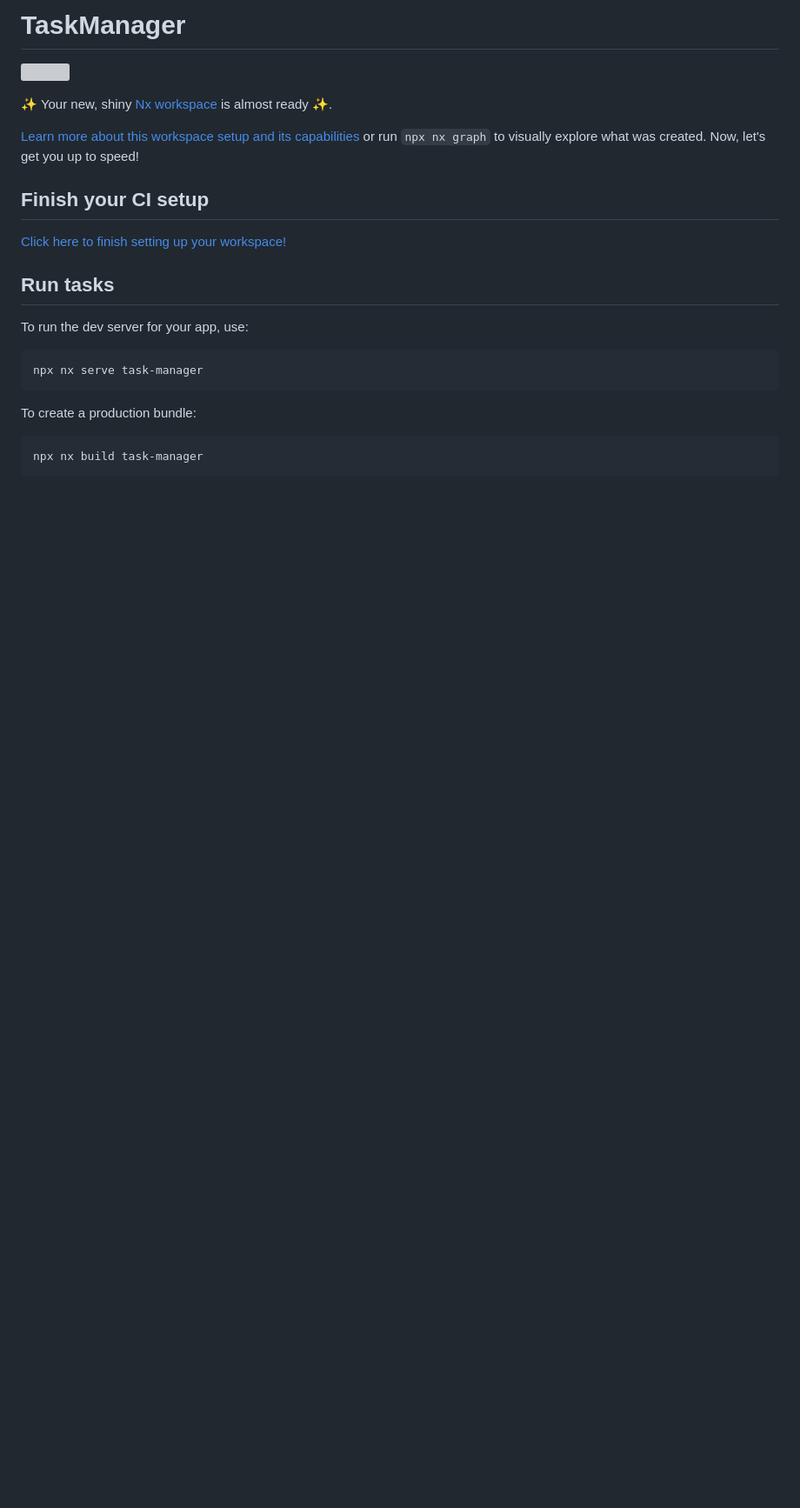
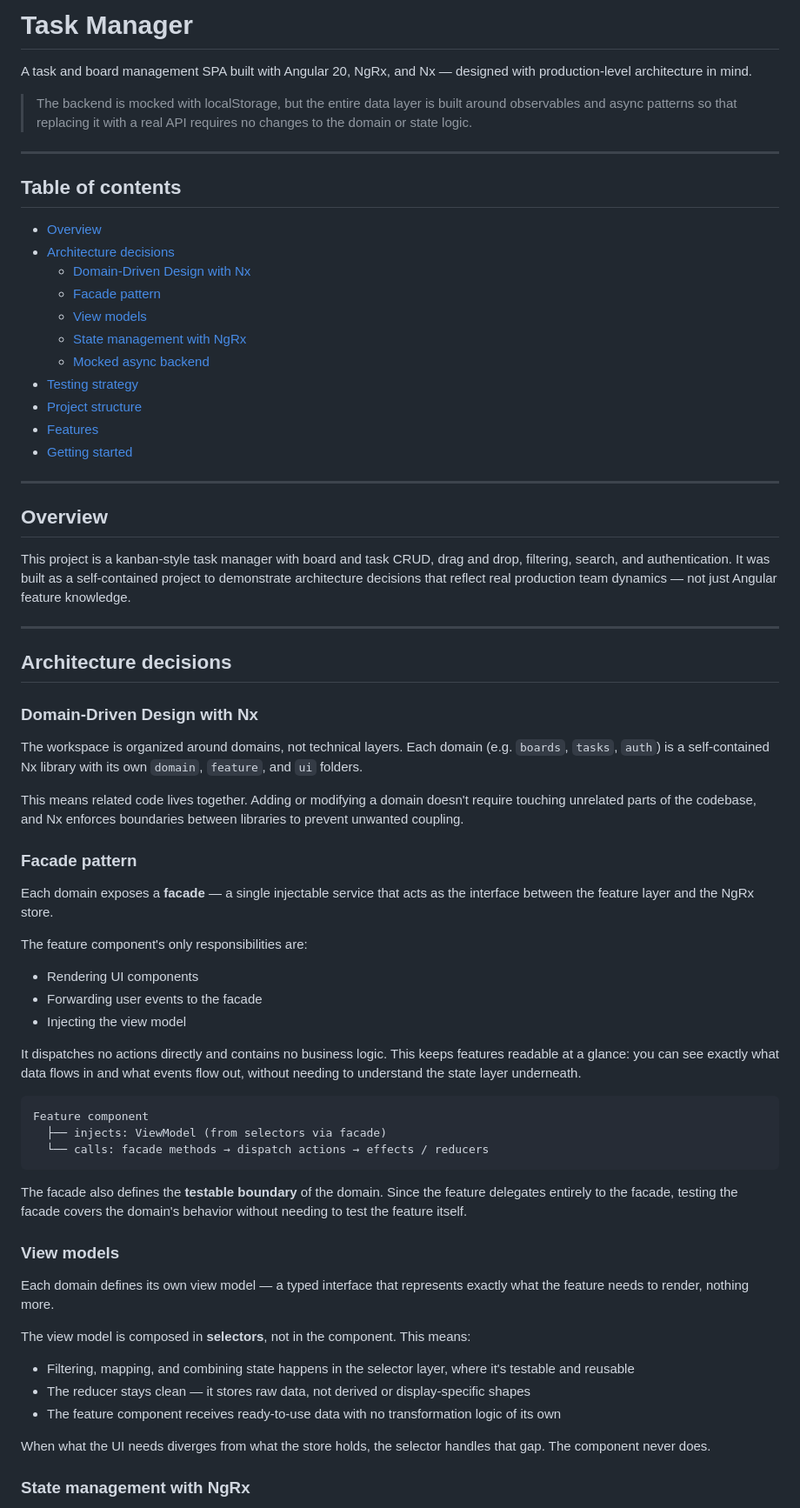
Before and after one commit to rociomarchetti/task-manager, a Markdown page: README.md, the part around one of its changes. Shown at 87% size. Rendered like a GitHub page; blank space fills up the shorter version; grey boxes are pictures that could not be loaded.

````diff
--- a/README.md
+++ b/README.md
@@ -1,25 +1,71 @@
-# TaskManager
+# Task Manager
 
-<a alt="Nx logo" href="https://nx.dev" target="_blank" rel="noreferrer"><img src="https://raw.githubusercontent.com/nrwl/nx/master/images/nx-logo.png" width="45"></a>
+A task and board management SPA built with Angular 20, NgRx, and Nx — designed with production-level architecture in mind.
 
-✨ Your new, shiny [Nx workspace](https://nx.dev) is almost ready ✨.
+> The backend is mocked with localStorage, but the entire data layer is built around observables and async patterns so that replacing it with a real API requires no changes to the domain or state logic.
 
-[Learn more about this workspace setup and its capabilities](https://nx.dev/getting-started/tutorials/angular-standalone-tutorial?utm_source=nx_project&amp;utm_medium=readme&amp;utm_campaign=nx_projects) or run `npx nx graph` to visually explore what was created. Now, let's get you up to speed!
+---
 
-## Finish your CI setup
+## Table of contents
 
-[Click here to finish setting up your workspace!](https://cloud.nx.app/connect/Xby8jok9Rw)
+- [Overview](#overview)
+- [Architecture decisions](#architecture-decisions)
+  - [Domain-Driven Design with Nx](#domain-driven-design-with-nx)
+  - [Facade pattern](#facade-pattern)
+  - [View models](#view-models)
+  - [State management with NgRx](#state-management-with-ngrx)
+  - [Mocked async backend](#mocked-async-backend)
+- [Testing strategy](#testing-strategy)
+- [Project structure](#project-structure)
+- [Features](#features)
+- [Getting started](#getting-started)
 
+---
 
-## Run tasks
+## Overview
 
-To run the dev server for your app, use:
+This project is a kanban-style task manager with board and task CRUD, drag and drop, filtering, search, and authentication. It was built as a self-contained project to demonstrate architecture decisions that reflect real production team dynamics — not just Angular feature knowledge.
 
-```sh
-npx nx serve task-manager
+---
+
+## Architecture decisions
+
+### Domain-Driven Design with Nx
+
+The workspace is organized around domains, not technical layers. Each domain (e.g. `boards`, `tasks`, `auth`) is a self-contained Nx library with its own `domain`, `feature`, and `ui` folders.
+
+This means related code lives together. Adding or modifying a domain doesn't require touching unrelated parts of the codebase, and Nx enforces boundaries between libraries to prevent unwanted coupling.
+
+### Facade pattern
+
+Each domain exposes a **facade** — a single injectable service that acts as the interface between the feature layer and the NgRx store.
+
+The feature component's only responsibilities are:
+- Rendering UI components
+- Forwarding user events to the facade
+- Injecting the view model
+
+It dispatches no actions directly and contains no business logic. This keeps features readable at a glance: you can see exactly what data flows in and what events flow out, without needing to understand the state layer underneath.
+
+```
+Feature component
+  ├── injects: ViewModel (from selectors via facade)
+  └── calls: facade methods → dispatch actions → effects / reducers
 ```
 
-To create a production bundle:
+The facade also defines the **testable boundary** of the domain. Since the feature delegates entirely to the facade, testing the facade covers the domain's behavior without needing to test the feature itself.
 
-```sh
-npx nx build task-manager
+### View models
+
+Each domain defines its own view model — a typed interface that represents exactly what the feature needs to render, nothing more.
+
+The view model is composed in **selectors**, not in the component. This means:
+
+- Filtering, mapping, and combining state happens in the selector layer, where it's testable and reusable
+- The reducer stays clean — it stores raw data, not derived or display-specific shapes
+- The feature component receives ready-to-use data with no transformation logic of its own
+
+When what the UI needs diverges from what the store holds, the selector handles that gap. The component never does.
+
+### State management with NgRx
+
````
Also changed, not shown: other parts of README.md (+70 -53 lines).
